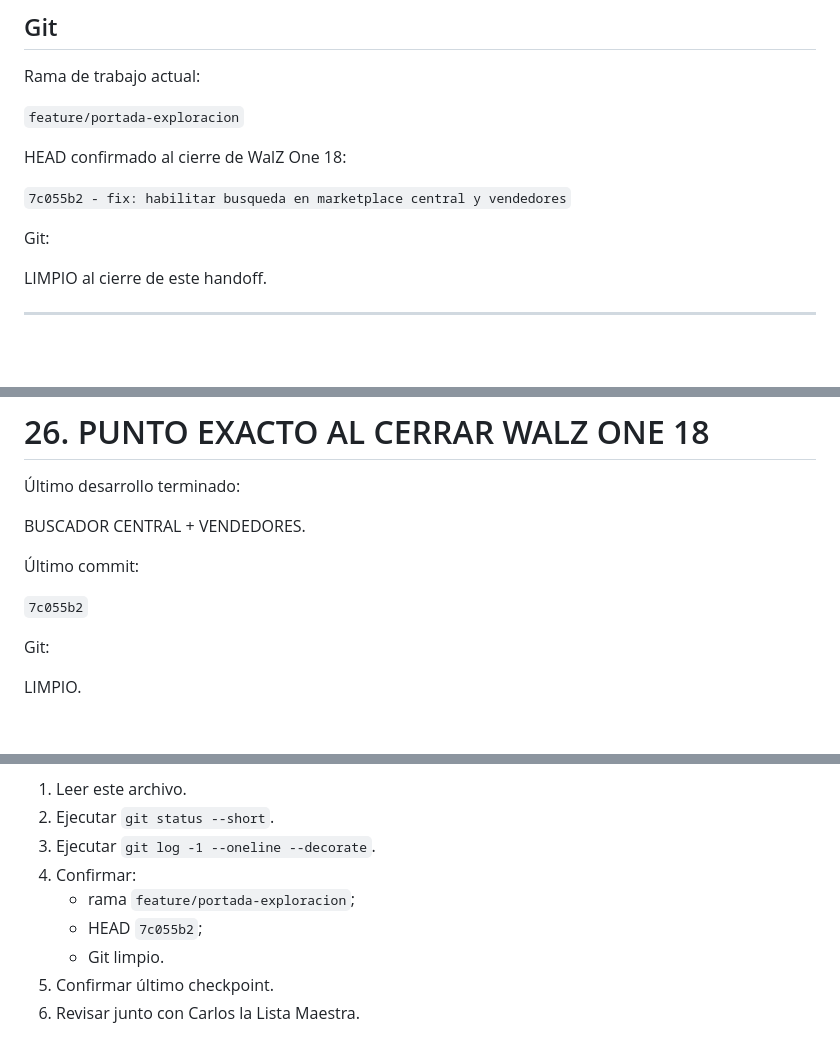
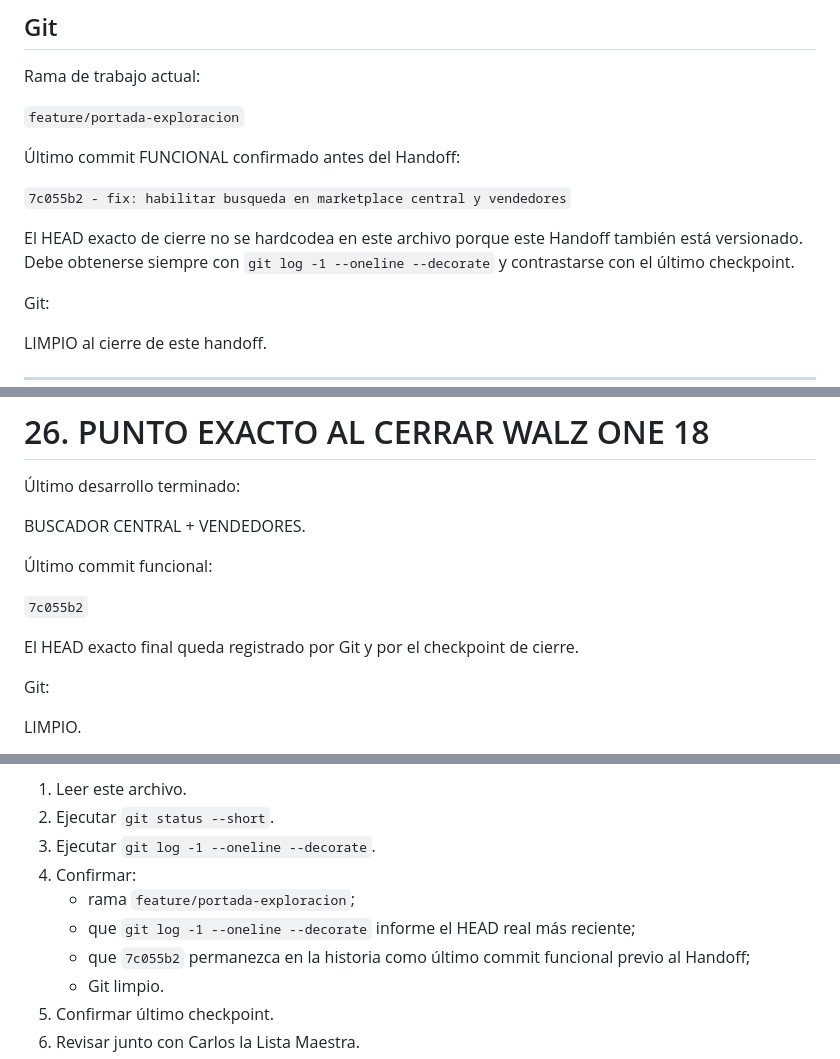
Before and after one commit to walzproducciiones/walz-backend, a Markdown page: WALZ-HANDOFF-MAESTRO.md, 3 parts joined by grey strips. Drawn GitHub-style; blank space fills up the shorter version.

Commit message:
docs: ajustar handoff maestro de continuidad

```diff
--- a/WALZ-HANDOFF-MAESTRO.md
+++ b/WALZ-HANDOFF-MAESTRO.md
@@ -151,9 +151,11 @@ Rama de trabajo actual:
 
 `feature/portada-exploracion`
 
-HEAD confirmado al cierre de WalZ One 18:
+Último commit FUNCIONAL confirmado antes del Handoff:
 
 `7c055b2 - fix: habilitar busqueda en marketplace central y vendedores`
+
+El HEAD exacto de cierre no se hardcodea en este archivo porque este Handoff también está versionado. Debe obtenerse siempre con `git log -1 --oneline --decorate` y contrastarse con el último checkpoint.
 
 Git:
 
@@ -768,9 +770,11 @@ El orden se decide entre Carlos y ChatGPT según prioridad real.
 
 BUSCADOR CENTRAL + VENDEDORES.
 
-Último commit:
+Último commit funcional:
 
 `7c055b2`
+
+El HEAD exacto final queda registrado por Git y por el checkpoint de cierre.
 
 Git:
 
@@ -799,7 +803,8 @@ Primer paso del nuevo chat:
 3. Ejecutar `git log -1 --oneline --decorate`.
 4. Confirmar:
    - rama `feature/portada-exploracion`;
-   - HEAD `7c055b2`;
+   - que `git log -1 --oneline --decorate` informe el HEAD real más reciente;
+   - que `7c055b2` permanezca en la historia como último commit funcional previo al Handoff;
    - Git limpio.
 5. Confirmar último checkpoint.
 6. Revisar junto con Carlos la Lista Maestra.
```
Also changed, not shown: other parts of WALZ-HANDOFF-MAESTRO.md (+1 -1 lines).
